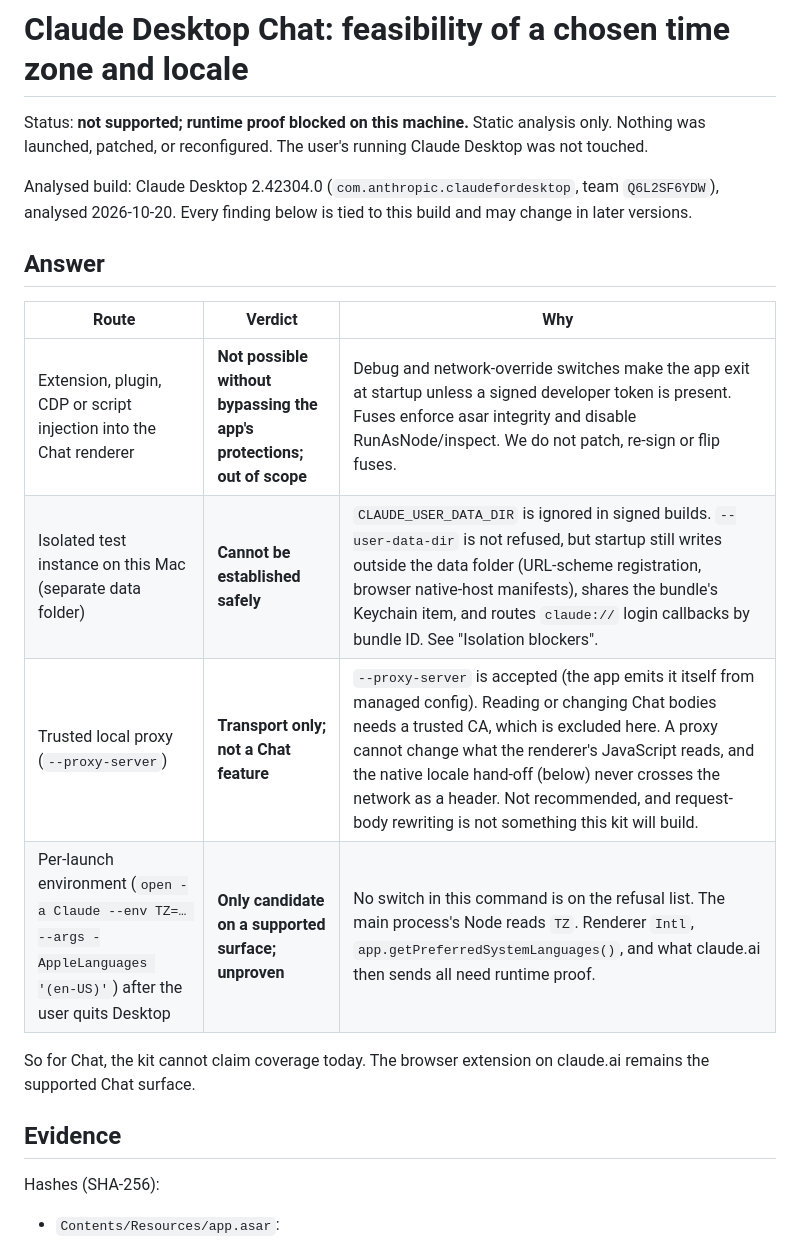
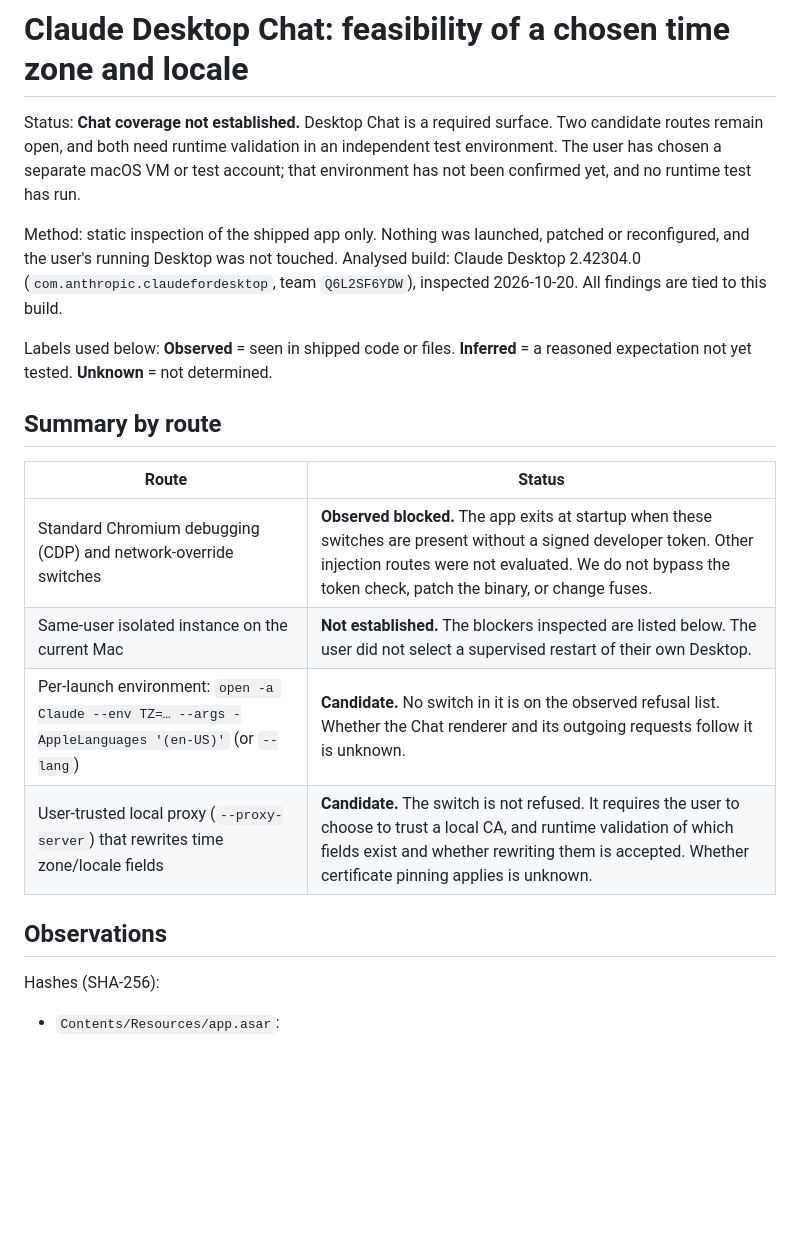
Before and after one commit to xingfanxia/claude-locale-kit, a Markdown page: docs/research/desktop-chat-feasibility.md, the part around one of its changes. Rendered like a GitHub page; blank space fills up the shorter version.

```diff
--- a/docs/research/desktop-chat-feasibility.md
+++ b/docs/research/desktop-chat-feasibility.md
@@ -1,23 +1,26 @@
 # Claude Desktop Chat: feasibility of a chosen time zone and locale
 
-Status: **not supported; runtime proof blocked on this machine.** Static analysis only. Nothing was
-launched, patched, or reconfigured. The user's running Claude Desktop was not touched.
+Status: **Chat coverage not established.** Desktop Chat is a required surface. Two candidate routes remain open,
+and both need runtime validation in an independent test environment. The user has chosen a separate macOS VM or
+test account; that environment has not been confirmed yet, and no runtime test has run.
 
-Analysed build: Claude Desktop 2.42304.0 (`com.anthropic.claudefordesktop`, team `Q6L2SF6YDW`),
-analysed 2026-10-20. Every finding below is tied to this build and may change in later versions.
+Method: static inspection of the shipped app only. Nothing was launched, patched or reconfigured, and the user's
+running Desktop was not touched. Analysed build: Claude Desktop 2.42304.0 (`com.anthropic.claudefordesktop`, team
+`Q6L2SF6YDW`), inspected 2026-10-20. All findings are tied to this build.
 
-## Answer
+Labels used below: **Observed** = seen in shipped code or files. **Inferred** = a reasoned expectation not yet
+tested. **Unknown** = not determined.
 
-| Route | Verdict | Why |
-|---|---|---|
-| Extension, plugin, CDP or script injection into the Chat renderer | **Not possible without bypassing the app's protections; out of scope** | Debug and network-override switches make the app exit at startup unless a signed developer token is present. Fuses enforce asar integrity and disable RunAsNode/inspect. We do not patch, re-sign or flip fuses. |
-| Isolated test instance on this Mac (separate data folder) | **Cannot be established safely** | `CLAUDE_USER_DATA_DIR` is ignored in signed builds. `--user-data-dir` is not refused, but startup still writes outside the data folder (URL-scheme registration, browser native-host manifests), shares the bundle's Keychain item, and routes `claude://` login callbacks by bundle ID. See "Isolation blockers". |
-| Trusted local proxy (`--proxy-server`) | **Transport only; not a Chat feature** | `--proxy-server` is accepted (the app emits it itself from managed config). Reading or changing Chat bodies needs a trusted CA, which is excluded here. A proxy cannot change what the renderer's JavaScript reads, and the native locale hand-off (below) never crosses the network as a header. Not recommended, and request-body rewriting is not something this kit will build. |
-| Per-launch environment (`open -a Claude --env TZ=… --args -AppleLanguages '(en-US)'`) after the user quits Desktop | **Only candidate on a supported surface; unproven** | No switch in this command is on the refusal list. The main process's Node reads `TZ`. Renderer `Intl`, `app.getPreferredSystemLanguages()`, and what claude.ai then sends all need runtime proof. |
+## Summary by route
 
-So for Chat, the kit cannot claim coverage today. The browser extension on claude.ai remains the supported Chat surface.
+| Route | Status |
+|---|---|
+| Standard Chromium debugging (CDP) and network-override switches | **Observed blocked.** The app exits at startup when these switches are present without a signed developer token. Other injection routes were not evaluated. We do not bypass the token check, patch the binary, or change fuses. |
+| Same-user isolated instance on the current Mac | **Not established.** The blockers inspected are listed below. The user did not select a supervised restart of their own Desktop. |
+| Per-launch environment: `open -a Claude --env TZ=… --args -AppleLanguages '(en-US)'` (or `--lang`) | **Candidate.** No switch in it is on the observed refusal list. Whether the Chat renderer and its outgoing requests follow it is unknown. |
+| User-trusted local proxy (`--proxy-server`) that rewrites time zone/locale fields | **Candidate.** The switch is not refused. It requires the user to choose to trust a local CA, and runtime validation of which fields exist and whether rewriting them is accepted. Whether certificate pinning applies is unknown. |
 
-## Evidence
+## Observations
 
 Hashes (SHA-256):
 
```
Also changed, not shown: other parts of docs/research/desktop-chat-feasibility.md (+66 -62 lines), README.md (added, +26 -0 lines), docs/research/audit-2026-10-20.md (+43 -43 lines).
